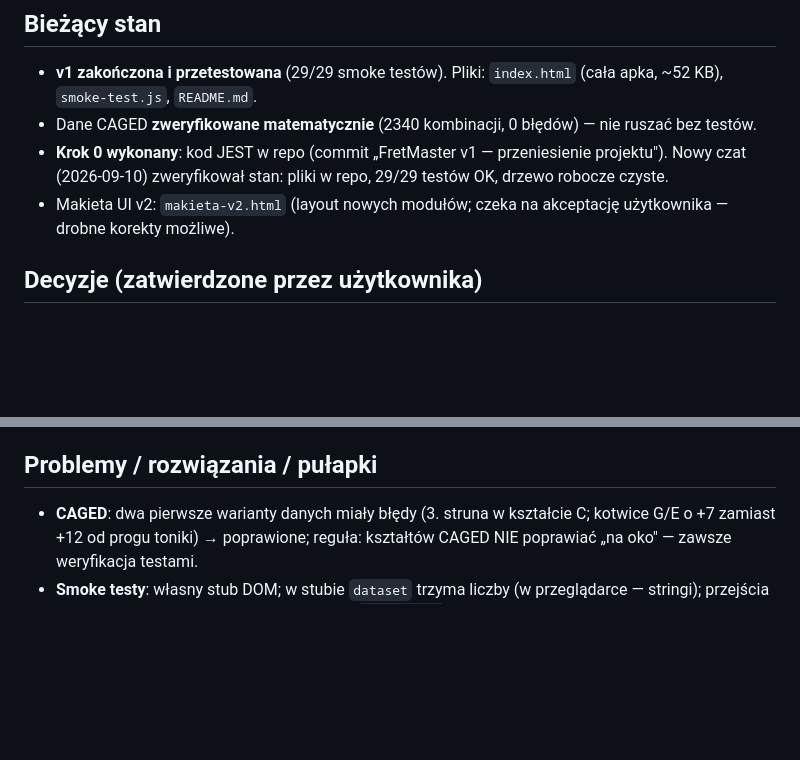
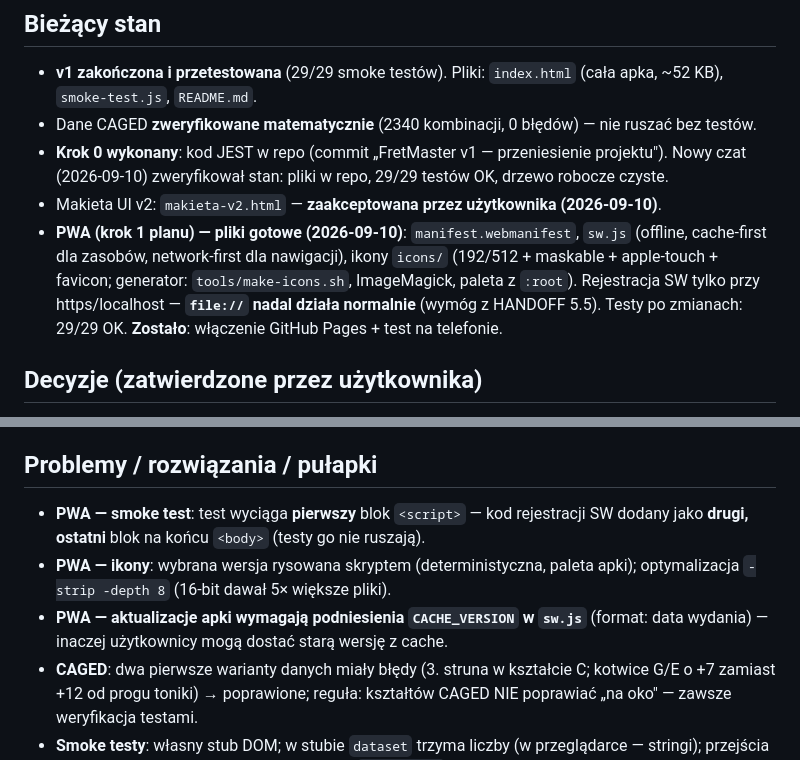
Before and after one commit to marzarski/FretMaster, a Markdown page: PROGRESS.md, 2 parts joined by grey strips. GitHub-like rendering; blank space fills up the shorter version.

Commit message:
log: PWA pliki gotowe — pułapki (CACHE_VERSION, kolejność bloków script)
Co-authored-by: arena-agent <297053741+arena-agent@users.noreply.github.com>

```diff
--- a/PROGRESS.md
+++ b/PROGRESS.md
@@ -11,8 +11,13 @@
 - **Krok 0 wykonany**: kod JEST w repo (commit „FretMaster v1 — przeniesienie
   projektu"). Nowy czat (2026-09-10) zweryfikował stan: pliki w repo,
   29/29 testów OK, drzewo robocze czyste.
-- Makieta UI v2: `makieta-v2.html` (layout nowych modułów; czeka na akceptację
-  użytkownika — drobne korekty możliwe).
+- Makieta UI v2: `makieta-v2.html` — **zaakceptowana przez użytkownika (2026-09-10)**.
+- **PWA (krok 1 planu) — pliki gotowe (2026-09-10)**: `manifest.webmanifest`,
+  `sw.js` (offline, cache-first dla zasobów, network-first dla nawigacji),
+  ikony `icons/` (192/512 + maskable + apple-touch + favicon; generator:
+  `tools/make-icons.sh`, ImageMagick, paleta z `:root`). Rejestracja SW tylko
+  przy https/localhost — **`file://` nadal działa normalnie** (wymóg z HANDOFF 5.5).
+  Testy po zmianach: 29/29 OK. **Zostało**: włączenie GitHub Pages + test na telefonie.
 
 ## Decyzje (zatwierdzone przez użytkownika)
 1. **Forma: A — PWA** (telefon/tablet/komputer, offline). Natywne (Electron/APK)
@@ -54,6 +59,12 @@
 4. **Layout `makieta-v2.html` zaakceptowany** — podążać za makieta przy budowie UI.
 
 ## Problemy / rozwiązania / pułapki
+- **PWA — smoke test**: test wyciąga **pierwszy** blok `<script>` — kod rejestracji
+  SW dodany jako **drugi, ostatni** blok na końcu `<body>` (testy go nie ruszają).
+- **PWA — ikony**: wybrana wersja rysowana skryptem (deterministyczna, paleta apki);
+  optymalizacja `-strip -depth 8` (16-bit dawał 5× większe pliki).
+- **PWA — aktualizacje apki wymagają podniesienia `CACHE_VERSION` w `sw.js`**
+  (format: data wydania) — inaczej użytkownicy mogą dostać starą wersję z cache.
 - **CAGED**: dwa pierwsze warianty danych miały błędy (3. struna w kształcie C;
   kotwice G/E o +7 zamiast +12 od progu toniki) → poprawione; reguła:
   kształtów CAGED NIE poprawiać „na oko" — zawsze weryfikacja testami.
```
